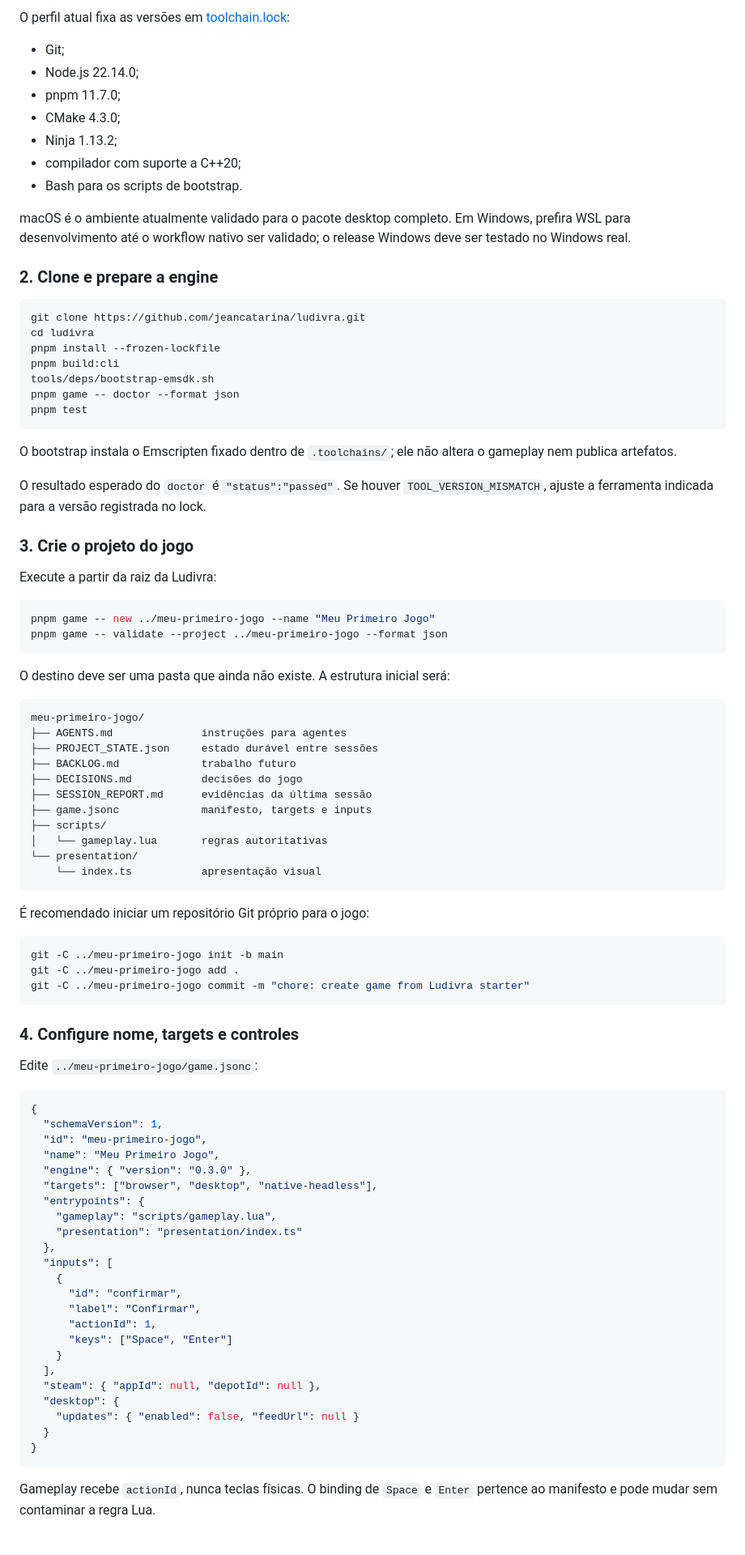
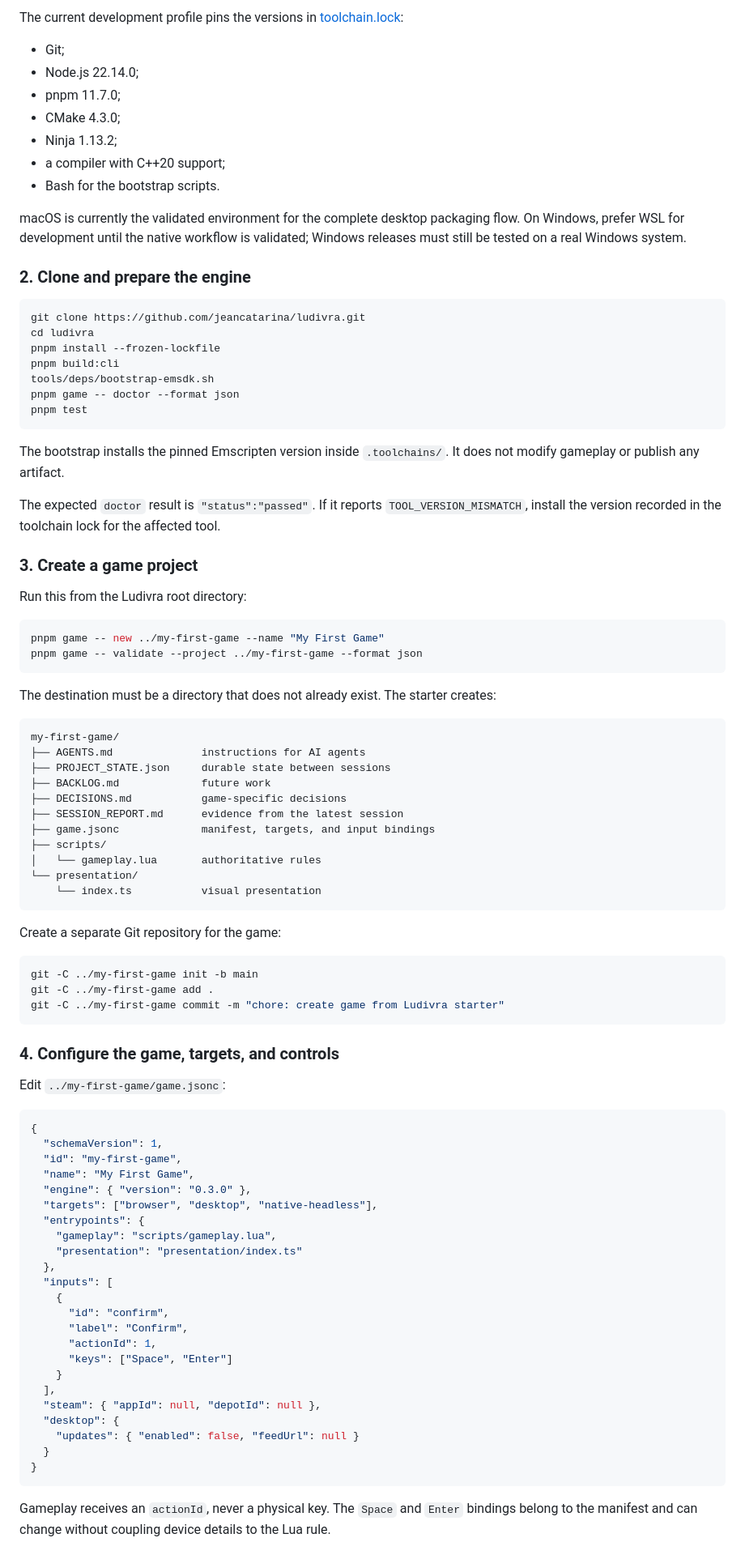
Before and after one commit to jeancatarina/ludivra, a Markdown page: README.md, the part around one of its changes. Shown at 81% size. Rendered like a GitHub page.

````diff
--- a/README.md
+++ b/README.md
@@ -73,17 +75,17 @@ Não trate a versão 0.3.0 como uma engine estável para produção sem avaliar
 
-O perfil atual fixa as versões em [toolchain.lock](toolchain.lock):
+The current development profile pins the versions in [toolchain.lock](toolchain.lock):
 
 - Git;
 - Node.js 22.14.0;
 - pnpm 11.7.0;
 - CMake 4.3.0;
 - Ninja 1.13.2;
-- compilador com suporte a C++20;
-- Bash para os scripts de bootstrap.
+- a compiler with C++20 support;
+- Bash for the bootstrap scripts.
 
-macOS é o ambiente atualmente validado para o pacote desktop completo. Em Windows, prefira WSL para desenvolvimento até o workflow nativo ser validado; o release Windows deve ser testado no Windows real.
+macOS is currently the validated environment for the complete desktop packaging flow. On Windows, prefer WSL for development until the native workflow is validated; Windows releases must still be tested on a real Windows system.
 
-### 2. Clone e prepare a engine
+### 2. Clone and prepare the engine
 
 ```sh
 git clone https://github.com/jeancatarina/ludivra.git
@@ -95,52 +97,52 @@ pnpm game -- doctor --format json
 pnpm test
 ```
 
-O bootstrap instala o Emscripten fixado dentro de `.toolchains/`; ele não altera o gameplay nem publica artefatos.
+The bootstrap installs the pinned Emscripten version inside `.toolchains/`. It does not modify gameplay or publish any artifact.
 
-O resultado esperado do `doctor` é `"status":"passed"`. Se houver `TOOL_VERSION_MISMATCH`, ajuste a ferramenta indicada para a versão registrada no lock.
+The expected `doctor` result is `"status":"passed"`. If it reports `TOOL_VERSION_MISMATCH`, install the version recorded in the toolchain lock for the affected tool.
 
-### 3. Crie o projeto do jogo
+### 3. Create a game project
 
-Execute a partir da raiz da Ludivra:
+Run this from the Ludivra root directory:
 
 ```sh
-pnpm game -- new ../meu-primeiro-jogo --name "Meu Primeiro Jogo"
-pnpm game -- validate --project ../meu-primeiro-jogo --format json
+pnpm game -- new ../my-first-game --name "My First Game"
+pnpm game -- validate --project ../my-first-game --format json
 ```
 
-O destino deve ser uma pasta que ainda não existe. A estrutura inicial será:
+The destination must be a directory that does not already exist. The starter creates:
 
 ```text
-meu-primeiro-jogo/
-├── AGENTS.md              instruções para agentes
-├── PROJECT_STATE.json     estado durável entre sessões
-├── BACKLOG.md             trabalho futuro
-├── DECISIONS.md           decisões do jogo
-├── SESSION_REPORT.md      evidências da última sessão
-├── game.jsonc             manifesto, targets e inputs
+my-first-game/
+├── AGENTS.md              instructions for AI agents
+├── PROJECT_STATE.json     durable state between sessions
+├── BACKLOG.md             future work
+├── DECISIONS.md           game-specific decisions
+├── SESSION_REPORT.md      evidence from the latest session
+├── game.jsonc             manifest, targets, and input bindings
 ├── scripts/
-│   └── gameplay.lua       regras autoritativas
+│   └── gameplay.lua       authoritative rules
 └── presentation/
-    └── index.ts           apresentação visual
+    └── index.ts           visual presentation
 ```
 
-É recomendado iniciar um repositório Git próprio para o jogo:
+Create a separate Git repository for the game:
 
 ```sh
-git -C ../meu-primeiro-jogo init -b main
-git -C ../meu-primeiro-jogo add .
-git -C ../meu-primeiro-jogo commit -m "chore: create game from Ludivra starter"
+git -C ../my-first-game init -b main
+git -C ../my-first-game add .
+git -C ../my-first-game commit -m "chore: create game from Ludivra starter"
 ```
 
-### 4. Configure nome, targets e controles
+### 4. Configure the game, targets, and controls
 
-Edite `../meu-primeiro-jogo/game.jsonc`:
+Edit `../my-first-game/game.jsonc`:
 
 ```jsonc
 {
   "schemaVersion": 1,
-  "id": "meu-primeiro-jogo",
-  "name": "Meu Primeiro Jogo",
+  "id": "my-first-game",
+  "name": "My First Game",
   "engine": { "version": "0.3.0" },
   "targets": ["browser", "desktop", "native-headless"],
   "entrypoints": {
@@ -149,8 +151,8 @@ Edite `../meu-primeiro-jogo/game.jsonc`:
   },
   "inputs": [
     {
-      "id": "confirmar",
-      "label": "Confirmar",
+      "id": "confirm",
+      "label": "Confirm",
       "actionId": 1,
       "keys": ["Space", "Enter"]
     }
@@ -162,5 +164,5 @@ Edite `../meu-primeiro-jogo/game.jsonc`:
 }
 ```
 
-Gameplay recebe `actionId`, nunca teclas físicas. O binding de `Space` e `Enter` pertence ao manifesto e pode mudar sem contaminar a regra Lua.
+Gameplay receives an `actionId`, never a physical key. The `Space` and `Enter` bindings belong to the manifest and can change without coupling device details to the Lua rule.
 
````
Also changed, not shown: other parts of README.md (+123 -121 lines), README.pt-BR.md (added, +357 -0 lines).
